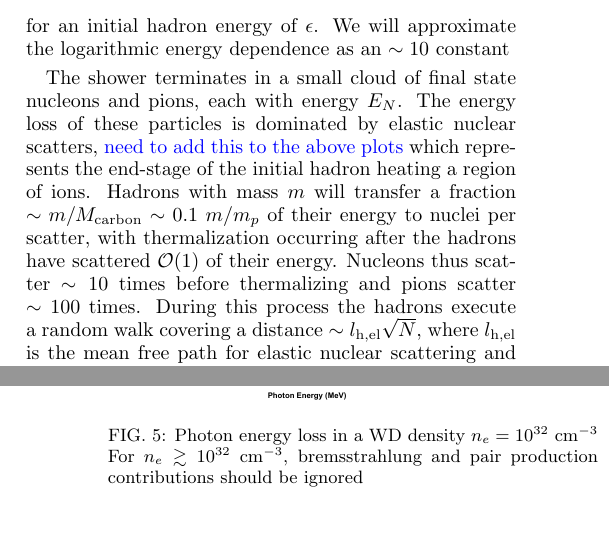
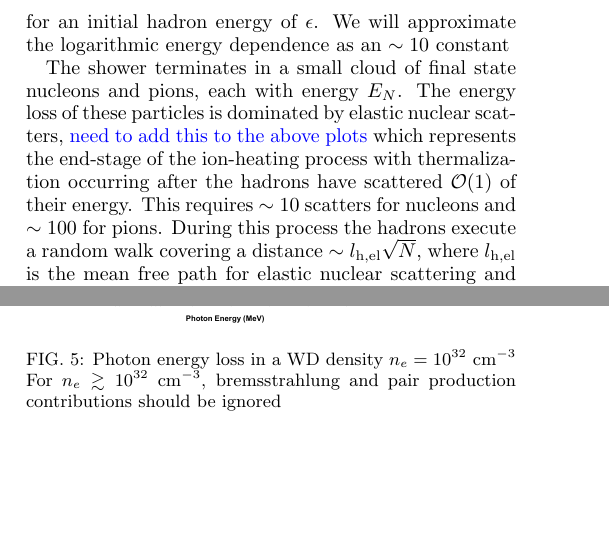
Before and after one commit to vijayoct27/Qballs, a LaTeX paper (White Dwarf Particle Detector.tex): two parts of the columns of pages 3 and 5 of 13 before the commit and two parts of the columns of pages 3 and 4 of 12 after it, joined at a grey line, cut so that both start at the same text, the shorter picture padded with empty space. Compiled offline with pdfLaTeX; a LaTeX package or settings file that is missing is left out.

Commit message:
minor cash

```diff
--- a/White Dwarf Particle Detector.tex
+++ b/White Dwarf Particle Detector.tex
@@ -224,9 +224,9 @@ for an initial hadron energy of $\epsilon$.
 We will approximate the logarithmic energy dependence as an $\sim 10$ constant
 
 The shower terminates in a small cloud of final state nucleons and pions, each with energy $E_N$.
-The energy loss of these particles is dominated by elastic nuclear scatters, \textcolor{blue}{need to add this to the above plots} which represents the end-stage of the initial hadron heating a region of ions.
-Hadrons with mass $m$ will transfer a fraction $\sim m/M_\text{carbon} \sim 0.1~m/m_p$ of their energy to nuclei per scatter, with thermalization occurring after the hadrons have scattered $\OO(1)$ of their energy.
-Nucleons thus scatter $\sim 10$ times before thermalizing and pions scatter $\sim 100$ times.
+The energy loss of these particles is dominated by elastic nuclear scatters, \textcolor{blue}{need to add this to the above plots} which represents the end-stage of the ion-heating process with thermalization occurring after the hadrons have scattered $\OO(1)$ of their energy.
+% Hadrons with mass $m$ will transfer a fraction $\sim m/M_\text{carbon} \sim 0.1~m/m_p$ of their energy to nuclei per hard scatter
+This requires $\sim 10$ scatters for nucleons and $\sim 100$ for pions.
 During this process the hadrons execute a random walk covering a distance $\sim l_\text{h,el} \sqrt{N}$, where $ l_\text{h,el}$ is the mean free path for elastic nuclear scattering and $N$ is the number of scatters required for thermalization.
 Nucleons traverse $\sim l_\text{h,el}$ during thermalization, whereas pions travel roughly a factor of $10$ farther.
 The shower will produce an about equal mix of nucleon and pion species, so we conservatively take the products to thermalize over a distance $\sim 5~l_\text{h,el}$.
```
Also changed, not shown: White Dwarf Particle Detector.pdf, White Dwarf Particle Detector.tex (6 more changed lines).
